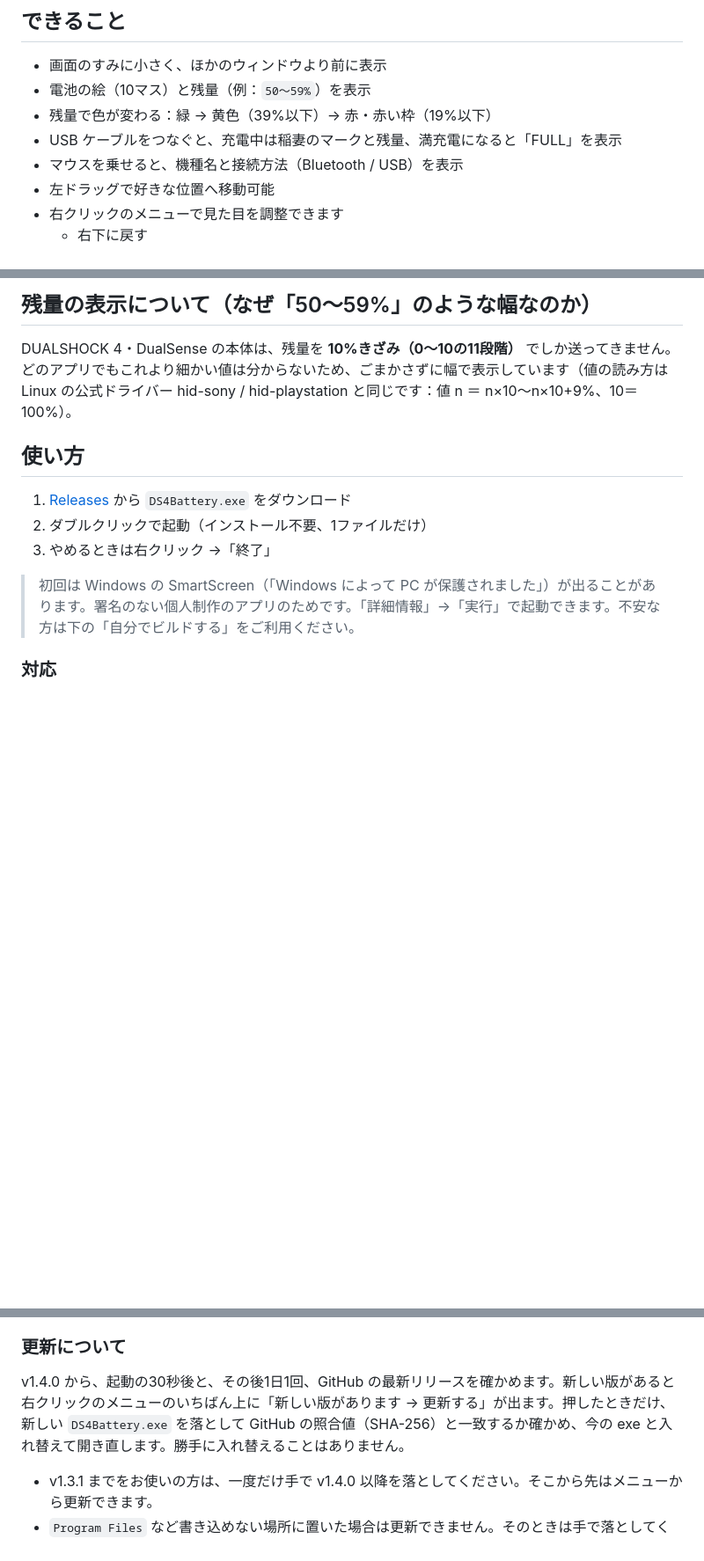
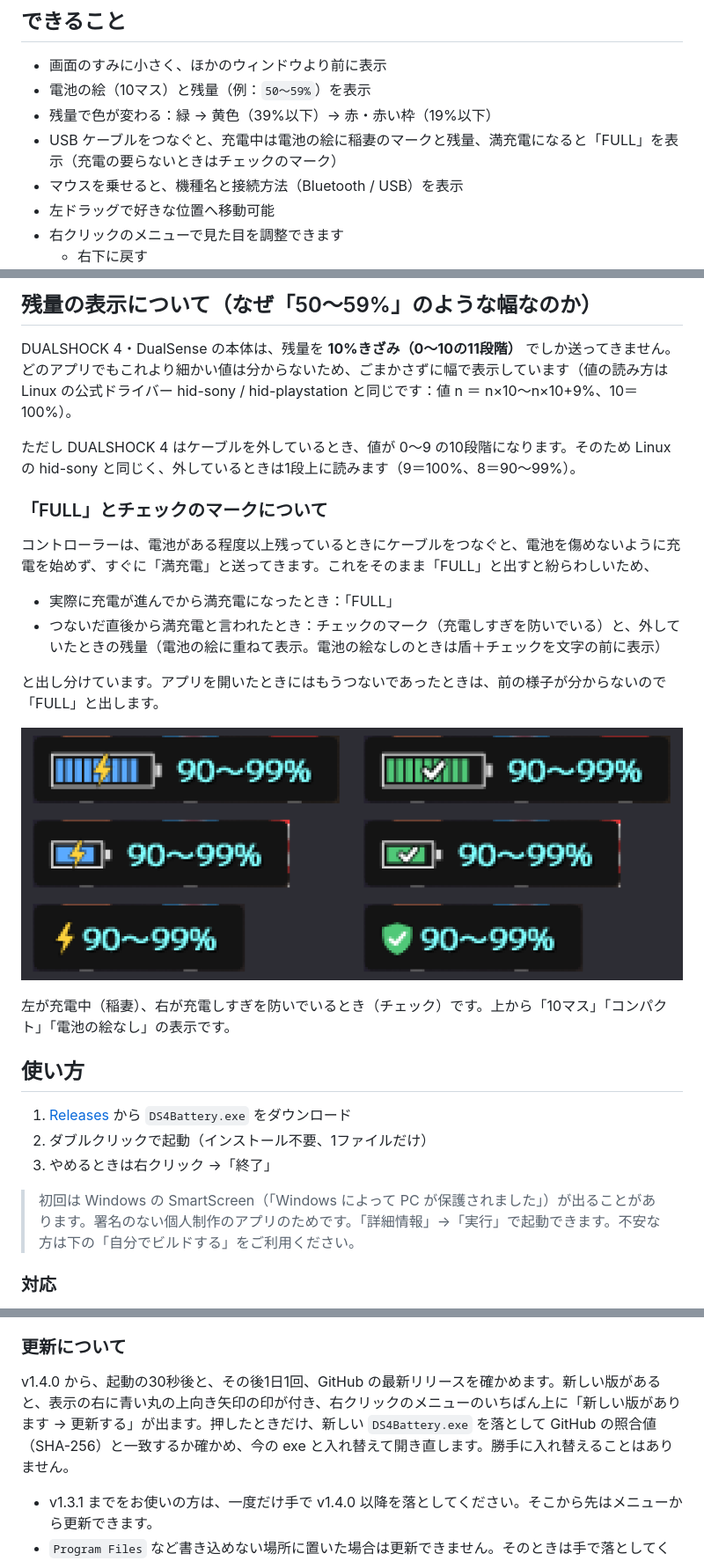
Before and after one commit to lath60/DS4Battery, a Markdown page: README.md, 3 parts joined by grey strips. Shown at 88% size. GitHub-like rendering; pictures changed too: docs/marks.png (added); blank space fills up the shorter version.

```diff
--- a/README.md
+++ b/README.md
@@ -11,7 +11,7 @@ Windows に BluetoothやUSBでつないだ **DUALSHOCK 4 / DualSense** のバッ
 - 画面のすみに小さく、ほかのウィンドウより前に表示
 - 電池の絵（10マス）と残量（例：`50〜59%`）を表示
 - 残量で色が変わる：緑 → 黄色（39%以下）→ 赤・赤い枠（19%以下）
-- USB ケーブルをつなぐと、充電中は稲妻のマークと残量、満充電になると「FULL」を表示
+- USB ケーブルをつなぐと、充電中は電池の絵に稲妻のマークと残量、満充電になると「FULL」を表示（充電の要らないときはチェックのマーク）
 - マウスを乗せると、機種名と接続方法（Bluetooth / USB）を表示
 - 左ドラッグで好きな位置へ移動可能
 - 右クリックのメニューで見た目を調整できます
@@ -30,6 +30,21 @@ Windows に BluetoothやUSBでつないだ **DUALSHOCK 4 / DualSense** のバッ
 ## 残量の表示について（なぜ「50〜59%」のような幅なのか）
 
 DUALSHOCK 4・DualSense の本体は、残量を **10%きざみ（0〜10の11段階）** でしか送ってきません。どのアプリでもこれより細かい値は分からないため、ごまかさずに幅で表示しています（値の読み方は Linux の公式ドライバー hid-sony / hid-playstation と同じです：値 n ＝ n×10〜n×10+9%、10＝100%）。
+
+ただし DUALSHOCK 4 はケーブルを外しているとき、値が 0〜9 の10段階になります。そのため Linux の hid-sony と同じく、外しているときは1段上に読みます（9＝100%、8＝90〜99%）。
+
+### 「FULL」とチェックのマークについて
+
+コントローラーは、電池がある程度以上残っているときにケーブルをつなぐと、電池を傷めないように充電を始めず、すぐに「満充電」と送ってきます。これをそのまま「FULL」と出すと紛らわしいため、
+
+- 実際に充電が進んでから満充電になったとき：「FULL」
+- つないだ直後から満充電と言われたとき：チェックのマーク（充電しすぎを防いでいる）と、外していたときの残量（電池の絵に重ねて表示。電池の絵なしのときは盾＋チェックを文字の前に表示）
+
+と出し分けています。アプリを開いたときにはもうつないであったときは、前の様子が分からないので「FULL」と出します。
+
+![充電中と、充電しすぎを防いでいるときの表示](docs/marks.png)
+
+左が充電中（稲妻）、右が充電しすぎを防いでいるとき（チェック）です。上から「10マス」「コンパクト」「電池の絵なし」の表示です。
 
 ## 使い方
 
@@ -56,7 +71,7 @@ DUALSHOCK 4・DualSense の本体は、残量を **10%きざみ（0〜10の11段
 
 ### 更新について
 
-v1.4.0 から、起動の30秒後と、その後1日1回、GitHub の最新リリースを確かめます。新しい版があると右クリックのメニューのいちばん上に「新しい版があります → 更新する」が出ます。押したときだけ、新しい `DS4Battery.exe` を落として GitHub の照合値（SHA-256）と一致するか確かめ、今の exe と入れ替えて開き直します。勝手に入れ替えることはありません。
+v1.4.0 から、起動の30秒後と、その後1日1回、GitHub の最新リリースを確かめます。新しい版があると、表示の右に青い丸の上向き矢印の印が付き、右クリックのメニューのいちばん上に「新しい版があります → 更新する」が出ます。押したときだけ、新しい `DS4Battery.exe` を落として GitHub の照合値（SHA-256）と一致するか確かめ、今の exe と入れ替えて開き直します。勝手に入れ替えることはありません。
 
 - v1.3.1 までをお使いの方は、一度だけ手で v1.4.0 以降を落としてください。そこから先はメニューから更新できます。
 - `Program Files` など書き込めない場所に置いた場合は更新できません。そのときは手で落としてください。
```
Also changed, not shown: 2 other files.
